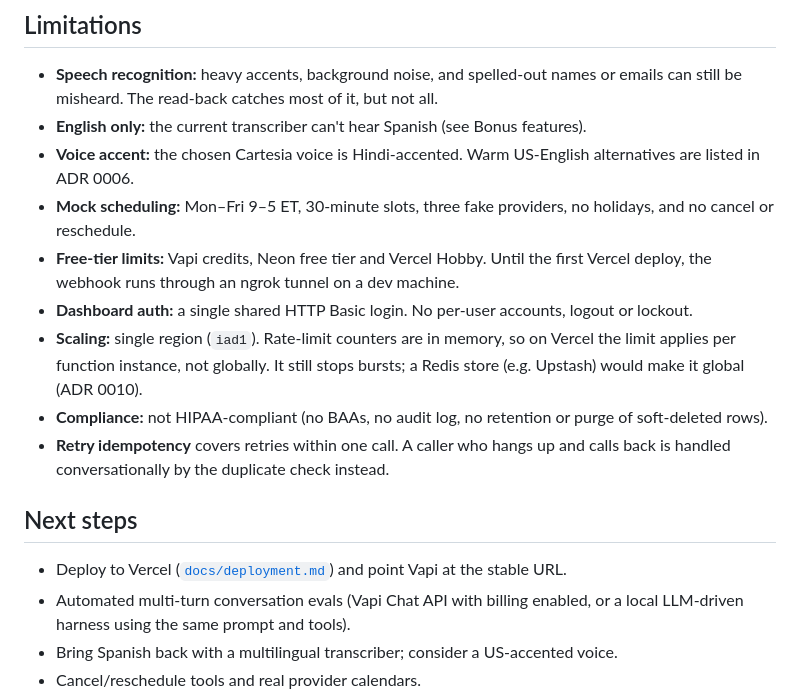
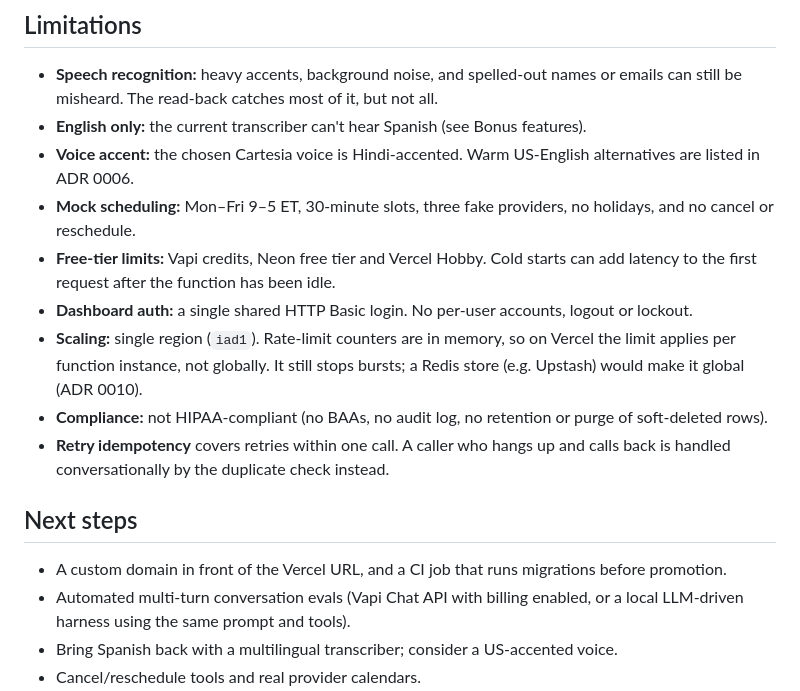
Before and after one commit to waleedharoonnnn/voice-patient-registration, a Markdown page: README.md, the part around one of its changes. GitHub-like rendering.

```diff
--- a/README.md
+++ b/README.md
@@ -311,8 +336,8 @@ uv run pytest --cov=app
   alternatives are listed in ADR 0006.
 - **Mock scheduling:** Mon–Fri 9–5 ET, 30-minute slots, three fake providers, no
   holidays, and no cancel or reschedule.
-- **Free-tier limits:** Vapi credits, Neon free tier and Vercel Hobby. Until the first
-  Vercel deploy, the webhook runs through an ngrok tunnel on a dev machine.
+- **Free-tier limits:** Vapi credits, Neon free tier and Vercel Hobby. Cold starts
+  can add latency to the first request after the function has been idle.
 - **Dashboard auth:** a single shared HTTP Basic login. No per-user accounts, logout or lockout.
 - **Scaling:** single region (`iad1`). Rate-limit counters are in memory, so on Vercel the
   limit applies per function instance, not globally. It still stops bursts; a Redis store
@@ -324,8 +349,7 @@ uv run pytest --cov=app
 
 ## Next steps
 
-- Deploy to Vercel ([`docs/deployment.md`](docs/deployment.md)) and point Vapi at the
-  stable URL.
+- A custom domain in front of the Vercel URL, and a CI job that runs migrations before promotion.
 - Automated multi-turn conversation evals (Vapi Chat API with billing enabled, or a local
   LLM-driven harness using the same prompt and tools).
 - Bring Spanish back with a multilingual transcriber; consider a US-accented voice.
```
Also changed, not shown: other parts of README.md (+34 -9 lines).
